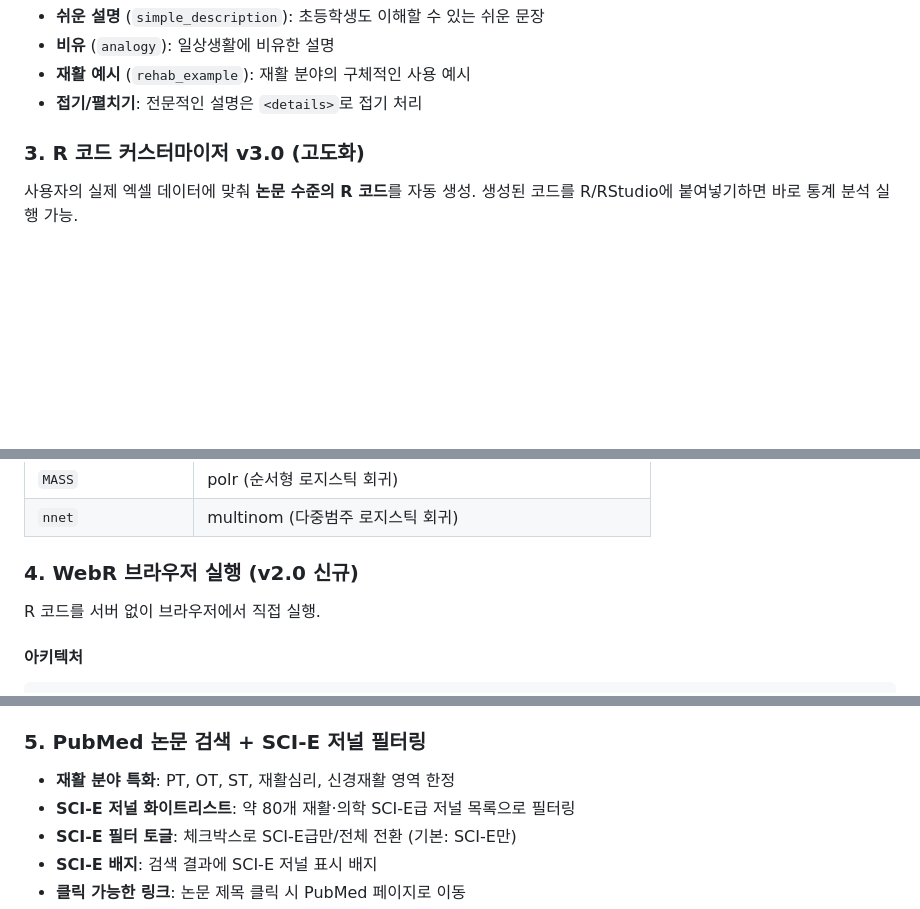
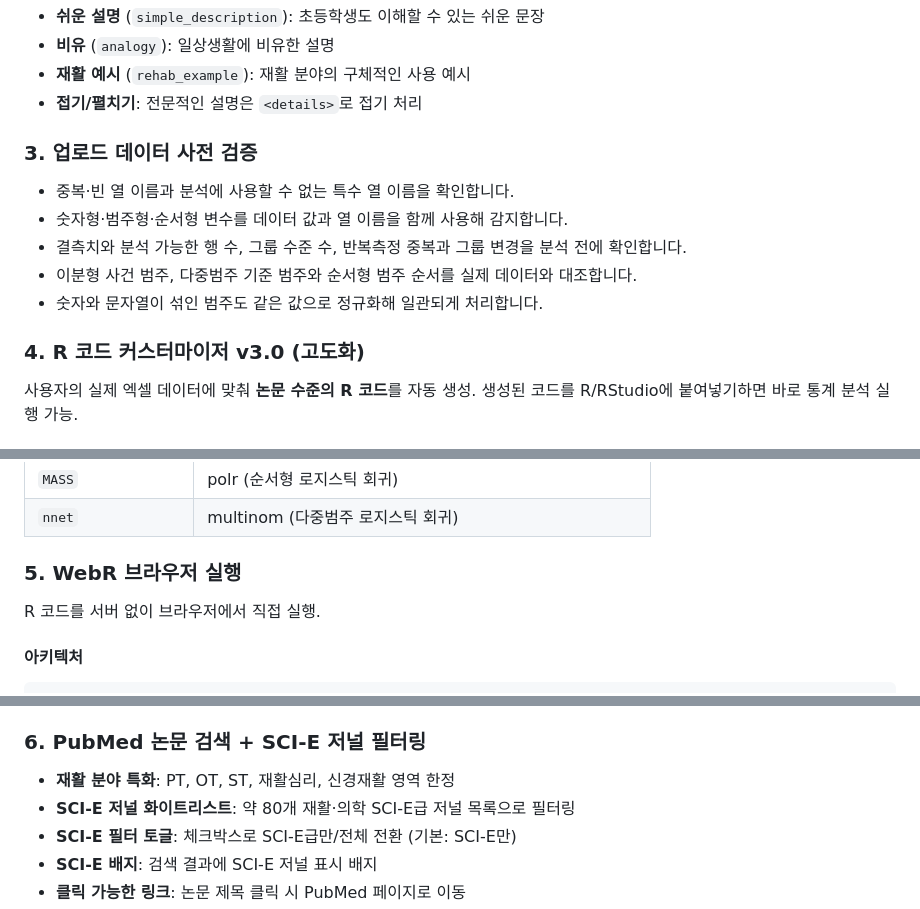
Before and after one commit to suah7475/2.0_auto_statistical_method, a Markdown page: CLAUDE.md, 3 parts joined by grey strips. GitHub-like rendering; blank space fills up the shorter version.

```diff
--- a/CLAUDE.md
+++ b/CLAUDE.md
@@ -86,7 +94,14 @@ v2.0_auto_statistical_method/
 - **재활 예시** (`rehab_example`): 재활 분야의 구체적인 사용 예시
 - **접기/펼치기**: 전문적인 설명은 `<details>`로 접기 처리
 
-### 3. R 코드 커스터마이저 v3.0 (고도화)
+### 3. 업로드 데이터 사전 검증
+- 중복·빈 열 이름과 분석에 사용할 수 없는 특수 열 이름을 확인합니다.
+- 숫자형·범주형·순서형 변수를 데이터 값과 열 이름을 함께 사용해 감지합니다.
+- 결측치와 분석 가능한 행 수, 그룹 수준 수, 반복측정 중복과 그룹 변경을 분석 전에 확인합니다.
+- 이분형 사건 범주, 다중범주 기준 범주와 순서형 범주 순서를 실제 데이터와 대조합니다.
+- 숫자와 문자열이 섞인 범주도 같은 값으로 정규화해 일관되게 처리합니다.
+
+### 4. R 코드 커스터마이저 v3.0 (고도화)
 사용자의 실제 엑셀 데이터에 맞춰 **논문 수준의 R 코드**를 자동 생성.
 생성된 코드를 R/RStudio에 붙여넣기하면 바로 통계 분석 실행 가능.
 
@@ -140,7 +155,7 @@ v2.0_auto_statistical_method/
 | `MASS` | polr (순서형 로지스틱 회귀) |
 | `nnet` | multinom (다중범주 로지스틱 회귀) |
 
-### 4. WebR 브라우저 실행 (v2.0 신규)
+### 5. WebR 브라우저 실행
 R 코드를 서버 없이 브라우저에서 직접 실행.
 
 #### 아키텍처
@@ -166,7 +181,7 @@ RCodeGenerators (원본 R 코드)
 - `captureOutput()`: 블록별 tryCatch 래핑 → 부분 오류도 계속 실행
 - `captureGraphics()`: canvas 디바이스로 그래프 캡처
 
-### 5. PubMed 논문 검색 + SCI-E 저널 필터링
+### 6. PubMed 논문 검색 + SCI-E 저널 필터링
 - **재활 분야 특화**: PT, OT, ST, 재활심리, 신경재활 영역 한정
 - **SCI-E 저널 화이트리스트**: 약 80개 재활·의학 SCI-E급 저널 목록으로 필터링
 - **SCI-E 필터 토글**: 체크박스로 SCI-E급만/전체 전환 (기본: SCI-E만)
```
Also changed, not shown: other parts of CLAUDE.md (+18 -9 lines).
